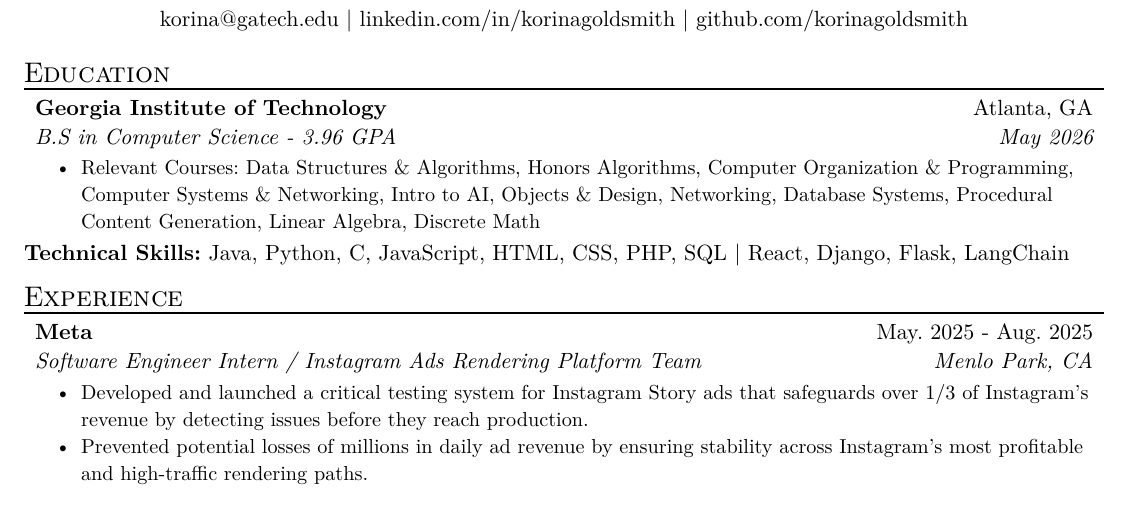
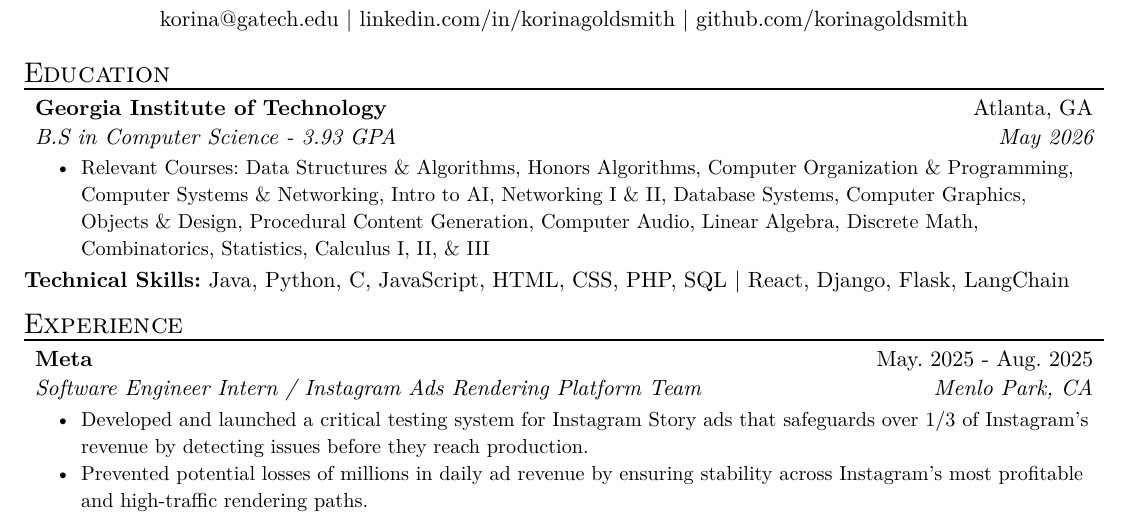
Before and after one commit to korinagoldsmith/resume, a Typst document (resume.typ): part of the page, cut so that both start at the same text. The pictures show the PDF file resume.pdf that the author committed with the source.

Commit message:
updated classes and gpa

```diff
--- a/resume.typ
+++ b/resume.typ
@@ -15,7 +15,9 @@
   name: "Georgia Institute of Technology",
   location: "Atlanta, GA",
   date: "May 2026",
-  [Relevant Courses: Data Structures & Algorithms, Honors Algorithms, Computer Organization & Programming, Computer Systems & Networking, Intro to AI, Objects & Design, Networking, Database Systems, Procedural Content Generation, Linear Algebra, Discrete Math],
+  [Relevant Courses: Data Structures & Algorithms, Honors Algorithms, Computer Organization & Programming,
+  Computer Systems & Networking, Intro to AI, Networking I & II, Database Systems, Computer Graphics, Objects & Design,
+  Procedural Content Generation, Computer Audio, Linear Algebra, Discrete Math, Combinatorics, Statistics, Calculus I, II, & III],
 )
 
 *Technical Skills:* Java, Python, C, JavaScript, HTML, CSS, PHP, SQL | React, Django, Flask, LangChain
```
Also changed, not shown: template.typ (+1 -1 lines), resume.pdf.
